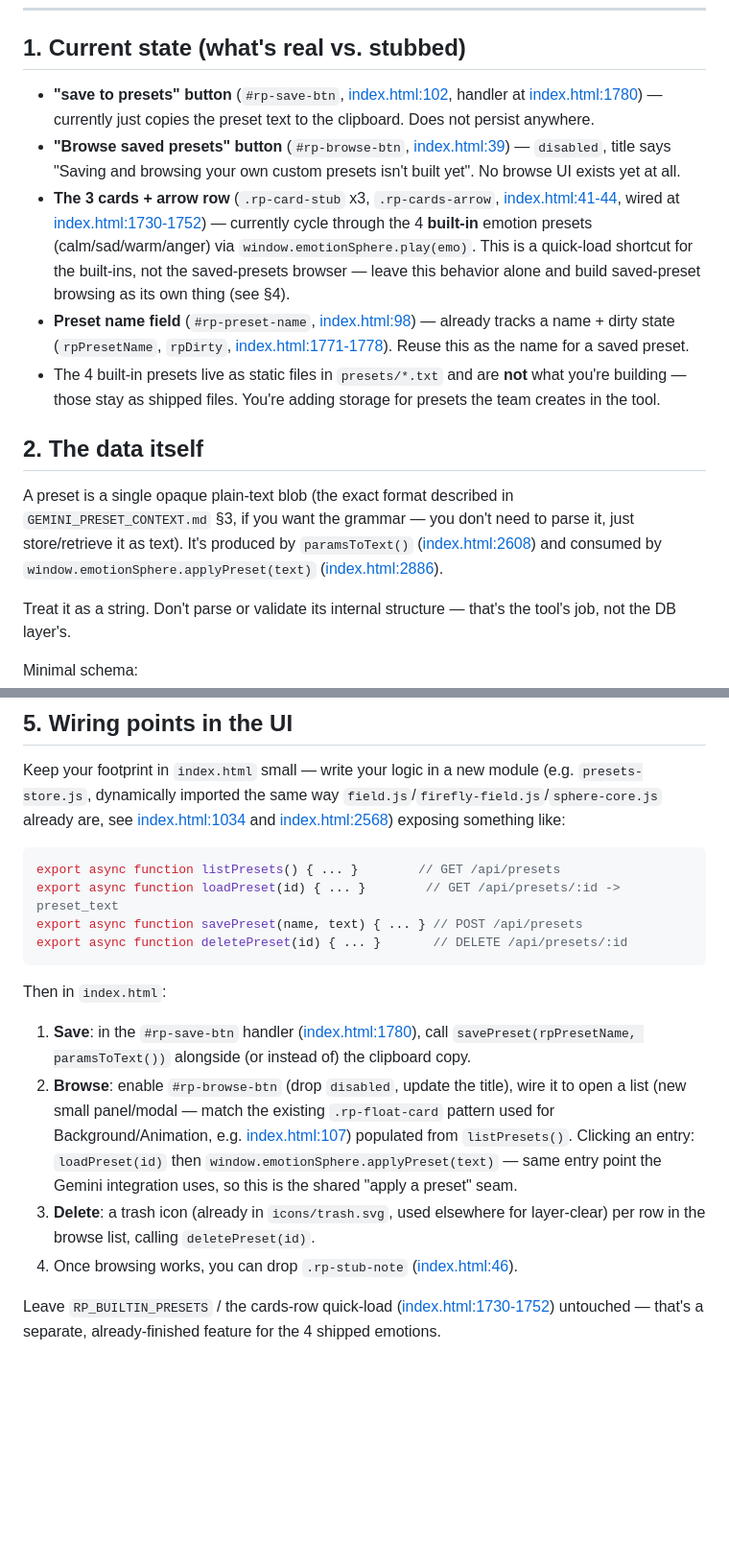
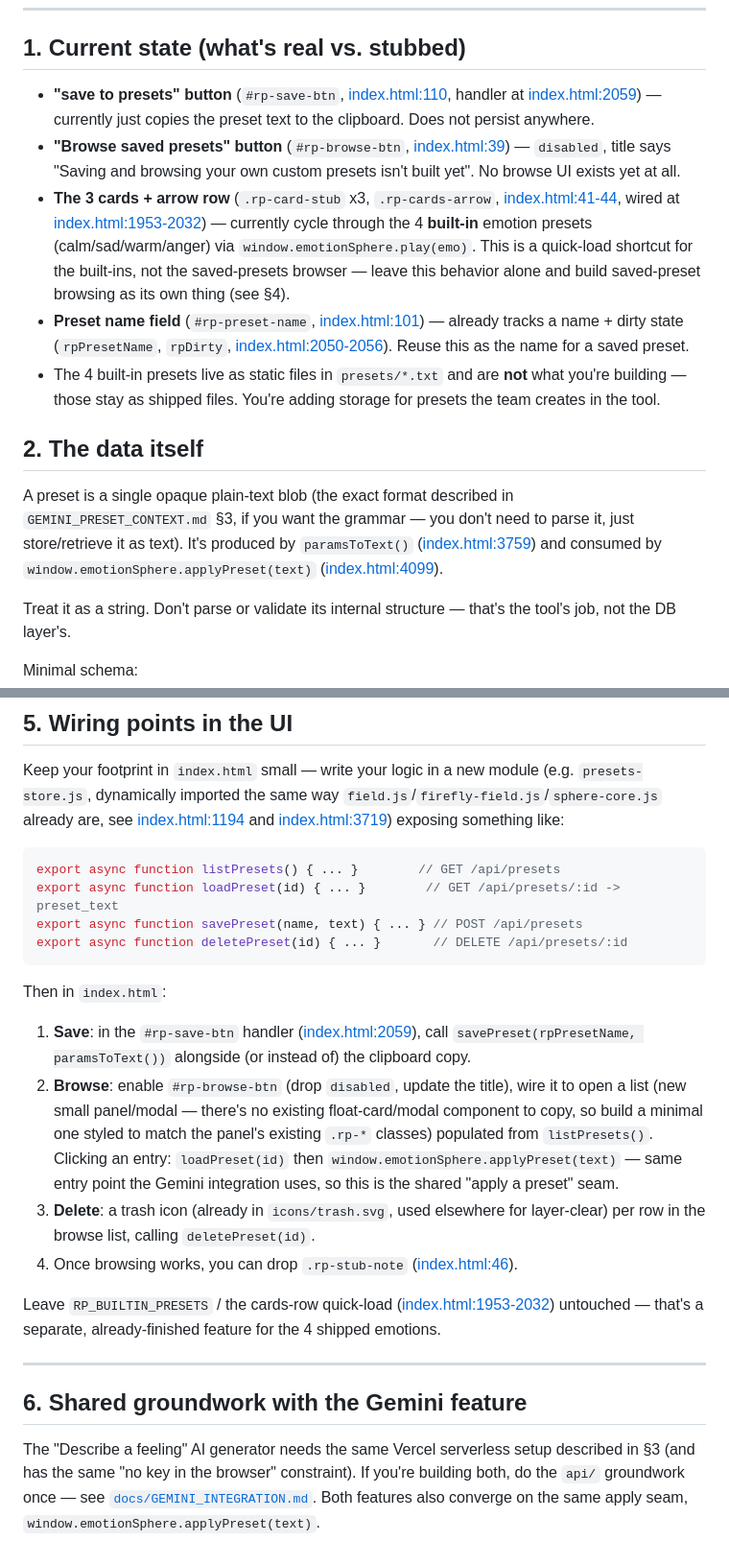
Before and after one commit to xnavarroDev/emotion-sphere-animation-engine, a Markdown page: PRESET_DB_CONTEXT.md, 2 parts joined by grey strips. Shown at 96% size. Rendered like a GitHub page; blank space fills up the shorter version.

````diff
--- a/PRESET_DB_CONTEXT.md
+++ b/PRESET_DB_CONTEXT.md
@@ -10,22 +10,22 @@ spots to them.
 
 ## 1. Current state (what's real vs. stubbed)
 
-- **"save to presets" button** (`#rp-save-btn`, [index.html:102](index.html#L102),
-  handler at [index.html:1780](index.html#L1780)) — currently just copies the
+- **"save to presets" button** (`#rp-save-btn`, [index.html:110](index.html#L110),
+  handler at [index.html:2059](index.html#L2059)) — currently just copies the
   preset text to the clipboard. Does not persist anywhere.
 - **"Browse saved presets" button** (`#rp-browse-btn`, [index.html:39](index.html#L39))
   — `disabled`, title says "Saving and browsing your own custom presets isn't
   built yet". No browse UI exists yet at all.
 - **The 3 cards + arrow row** (`.rp-card-stub` x3, `.rp-cards-arrow`,
   [index.html:41-44](index.html#L41-L44), wired at
-  [index.html:1730-1752](index.html#L1730-L1752)) — currently cycle through
+  [index.html:1953-2032](index.html#L1953-L2032)) — currently cycle through
   the 4 **built-in** emotion presets (calm/sad/warm/anger) via
   `window.emotionSphere.play(emo)`. This is a quick-load shortcut for the
   built-ins, not the saved-presets browser — leave this behavior alone and
   build saved-preset browsing as its own thing (see §4).
-- **Preset name field** (`#rp-preset-name`, [index.html:98](index.html#L98)) —
+- **Preset name field** (`#rp-preset-name`, [index.html:101](index.html#L101)) —
   already tracks a name + dirty state (`rpPresetName`, `rpDirty`,
-  [index.html:1771-1778](index.html#L1771-L1778)). Reuse this as the name for
+  [index.html:2050-2056](index.html#L2050-L2056)). Reuse this as the name for
   a saved preset.
 - The 4 built-in presets live as static files in `presets/*.txt` and are
   **not** what you're building — those stay as shipped files. You're adding
@@ -36,8 +36,8 @@ spots to them.
 A preset is a single opaque plain-text blob (the exact format described in
 `GEMINI_PRESET_CONTEXT.md` §3, if you want the grammar — you don't need to
 parse it, just store/retrieve it as text). It's produced by `paramsToText()`
-([index.html:2608](index.html#L2608)) and consumed by
-`window.emotionSphere.applyPreset(text)` ([index.html:2886](index.html#L2886)).
+([index.html:3759](index.html#L3759)) and consumed by
+`window.emotionSphere.applyPreset(text)` ([index.html:4099](index.html#L4099)).
 
 Treat it as a string. Don't parse or validate its internal structure — that's
 the tool's job, not the DB layer's.
@@ -87,8 +87,8 @@ DELETE /api/presets/:id
 Keep your footprint in `index.html` small — write your logic in a new module
 (e.g. `presets-store.js`, dynamically imported the same way
 `field.js`/`firefly-field.js`/`sphere-core.js` already are, see
-[index.html:1034](index.html#L1034) and
-[index.html:2568](index.html#L2568)) exposing something like:
+[index.html:1194](index.html#L1194) and
+[index.html:3719](index.html#L3719)) exposing something like:
 
 ```js
 export async function listPresets() { ... }        // GET /api/presets
@@ -99,13 +99,13 @@ export async function deletePreset(id) { ... }       // DELETE /api/presets/:id
 
 Then in `index.html`:
 
-1. **Save**: in the `#rp-save-btn` handler ([index.html:1780](index.html#L1780)),
+1. **Save**: in the `#rp-save-btn` handler ([index.html:2059](index.html#L2059)),
    call `savePreset(rpPresetName, paramsToText())` alongside (or instead of)
    the clipboard copy.
 2. **Browse**: enable `#rp-browse-btn` (drop `disabled`, update the title),
-   wire it to open a list (new small panel/modal — match the existing
-   `.rp-float-card` pattern used for Background/Animation, e.g.
-   [index.html:107](index.html#L107)) populated from `listPresets()`.
+   wire it to open a list (new small panel/modal — there's no existing
+   float-card/modal component to copy, so build a minimal one styled to
+   match the panel's existing `.rp-*` classes) populated from `listPresets()`.
    Clicking an entry: `loadPreset(id)` then
    `window.emotionSphere.applyPreset(text)` — same entry point the Gemini
    integration uses, so this is the shared "apply a preset" seam.
@@ -115,5 +115,16 @@ Then in `index.html`:
    ([index.html:46](index.html#L46)).
 
 Leave `RP_BUILTIN_PRESETS` / the cards-row quick-load
-([index.html:1730-1752](index.html#L1730-L1752)) untouched — that's a
+([index.html:1953-2032](index.html#L1953-L2032)) untouched — that's a
 separate, already-finished feature for the 4 shipped emotions.
+
+---
+
+## 6. Shared groundwork with the Gemini feature
+
+The "Describe a feeling" AI generator needs the same Vercel serverless
+setup described in §3 (and has the same "no key in the browser" constraint).
+If you're building both, do the `api/` groundwork once — see
+[`docs/GEMINI_INTEGRATION.md`](docs/GEMINI_INTEGRATION.md). Both features
+also converge on the same apply seam,
+`window.emotionSphere.applyPreset(text)`.
````
Also changed, not shown: README.md (+33 -12 lines), docs/GEMINI_INTEGRATION.md (added, +373 -0 lines).
